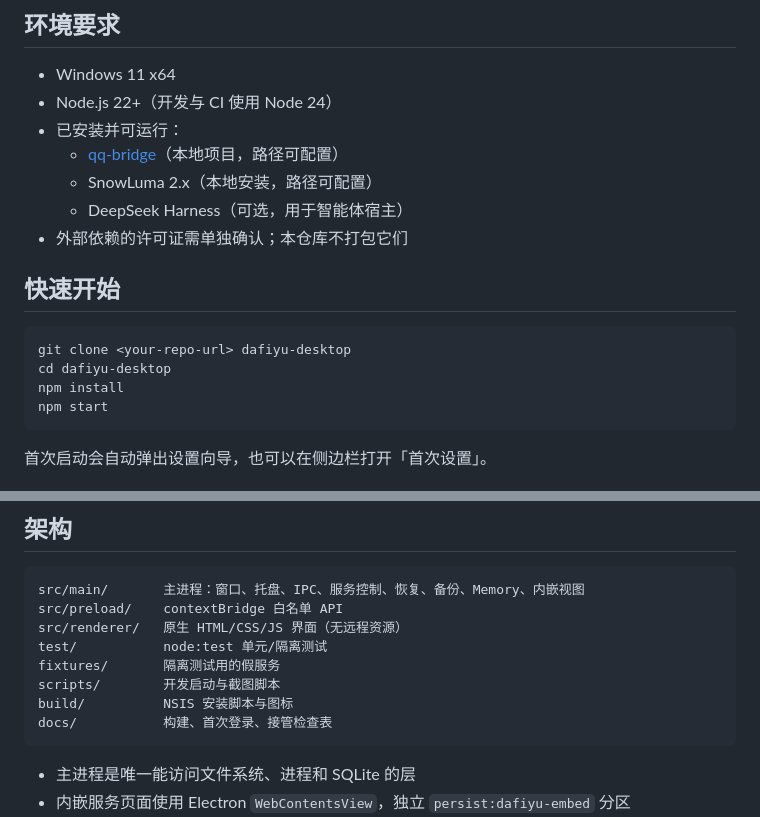
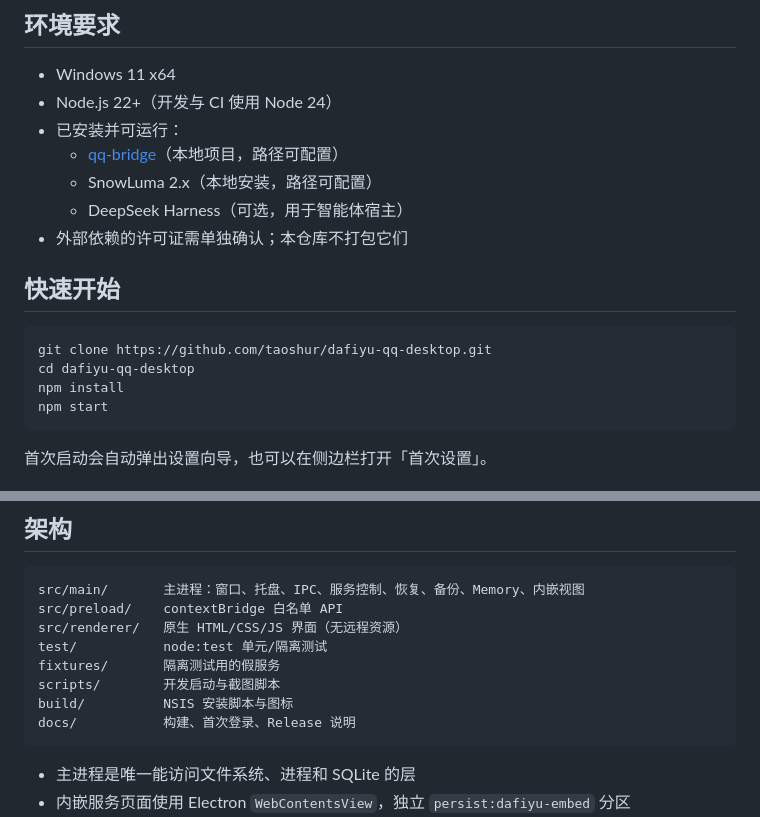
Before and after one commit to taoshur/dafiyu-qq-desktop, a Markdown page: README.md, 2 parts joined by grey strips. GitHub-like rendering.

Commit message:
Fix README links

````diff
--- a/README.md
+++ b/README.md
@@ -73,8 +73,8 @@ SnowLuma 由 **SnowLumaDevs** 开发，官方项目：
 ## 快速开始
 
 ```powershell
-git clone <your-repo-url> dafiyu-desktop
-cd dafiyu-desktop
+git clone https://github.com/taoshur/dafiyu-qq-desktop.git
+cd dafiyu-qq-desktop
 npm install
 npm start
 ```
@@ -130,7 +130,7 @@ test/           node:test 单元/隔离测试
 fixtures/       隔离测试用的假服务
 scripts/        开发启动与截图脚本
 build/          NSIS 安装脚本与图标
-docs/           构建、首次登录、接管检查表
+docs/           构建、首次登录、Release 说明
 ```
 
 - 主进程是唯一能访问文件系统、进程和 SQLite 的层
````
Also changed, not shown: other parts of README.md (+1 -1 lines).
